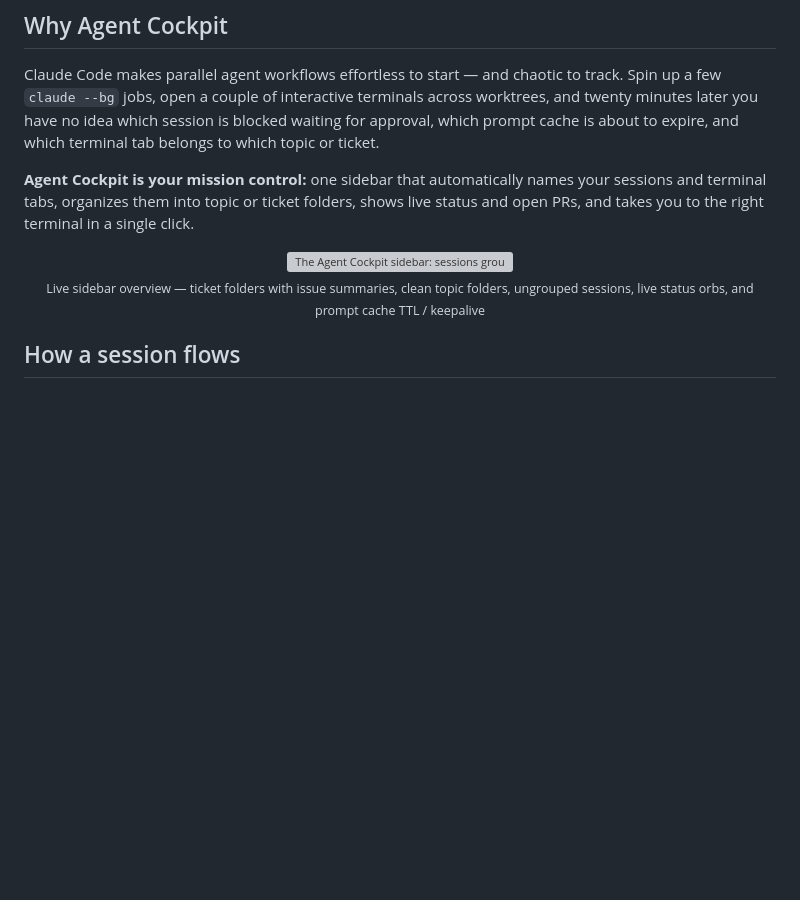
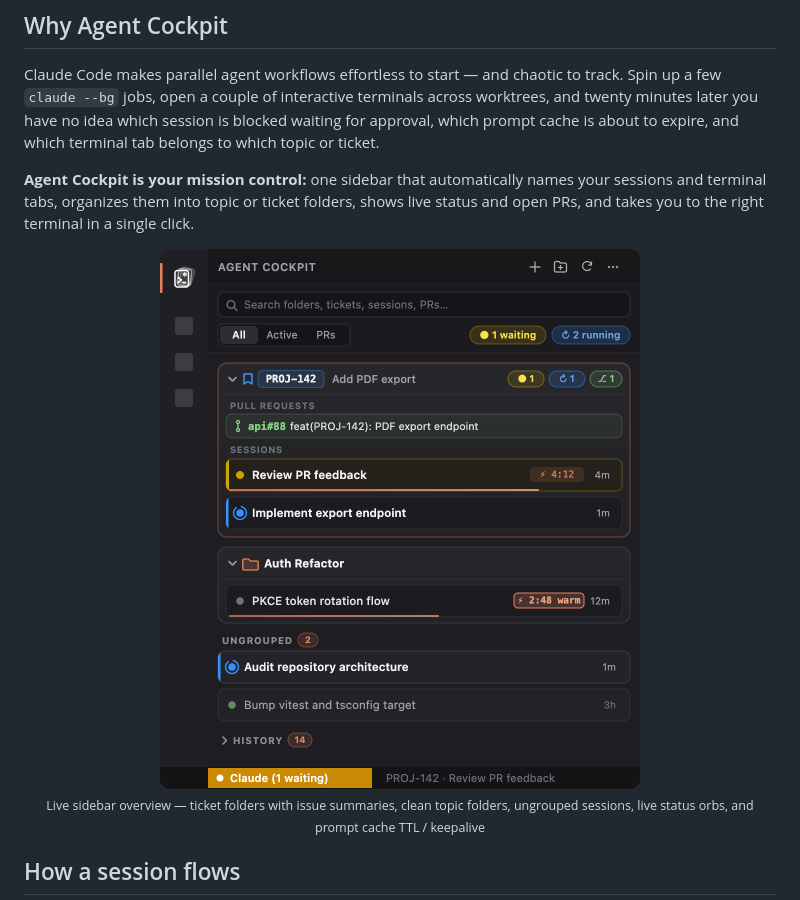
Before and after one commit to kaiketsu-labs/agent-cockpit, a Markdown page: README.md, the part around the change. GitHub-like rendering; pictures changed too: assets/sidebar.png (added); blank space fills up the shorter version; grey boxes are pictures that could not be loaded.

```diff
--- a/README.md
+++ b/README.md
@@ -37,7 +37,7 @@ Claude Code makes parallel agent workflows effortless to start — and chaotic t
 **Agent Cockpit is your mission control:** one sidebar that automatically names your sessions and terminal tabs, organizes them into topic or ticket folders, shows live status and open PRs, and takes you to the right terminal in a single click.
 
 <p align="center">
-  <img src="https://raw.githubusercontent.com/kaiketsu-labs/agent-cockpit/main/assets/sidebar.svg" alt="The Agent Cockpit sidebar: sessions grouped by ticket (PROJ-142) and project folder (Auth Refactor), standalone Ungrouped sessions, live status orbs, prompt cache countdowns and keepalive, and History" width="480">
+  <img src="https://raw.githubusercontent.com/kaiketsu-labs/agent-cockpit/main/assets/sidebar.png" alt="The Agent Cockpit sidebar: sessions grouped by ticket (PROJ-142) and project folder (Auth Refactor), standalone Ungrouped sessions, live status orbs, prompt cache countdowns and keepalive, and History" width="480">
   <br><sub>Live sidebar overview — ticket folders with issue summaries, clean topic folders, ungrouped sessions, live status orbs, and prompt cache TTL / keepalive</sub>
 </p>
 
```
Also changed, not shown: 1 other file.
